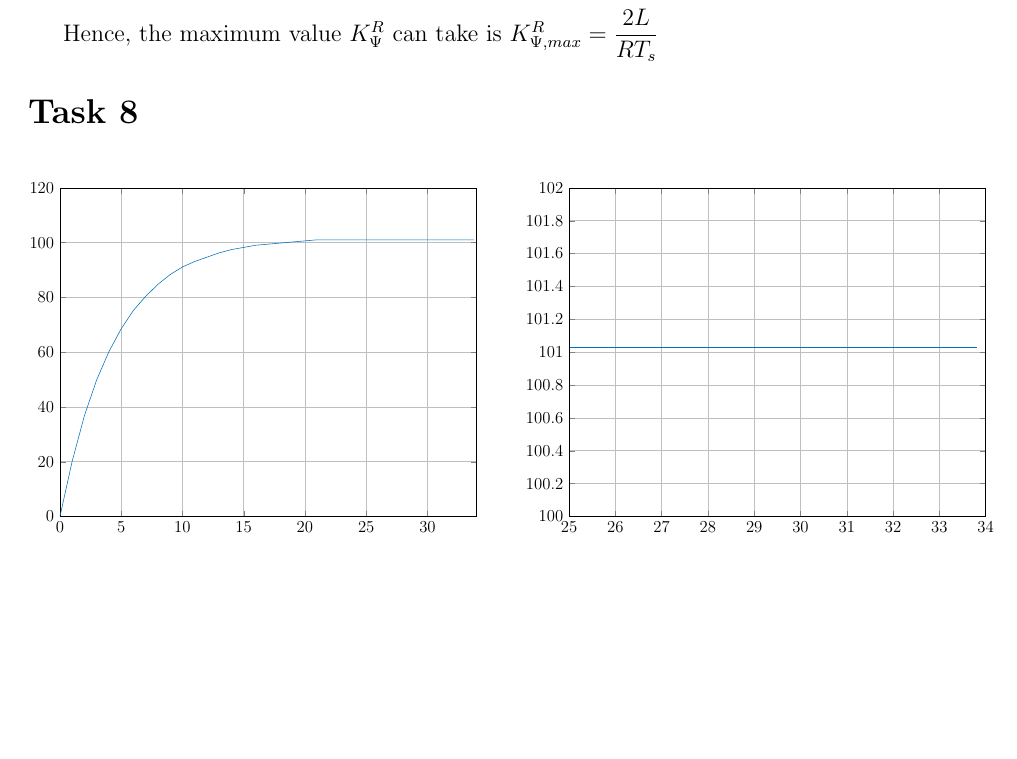
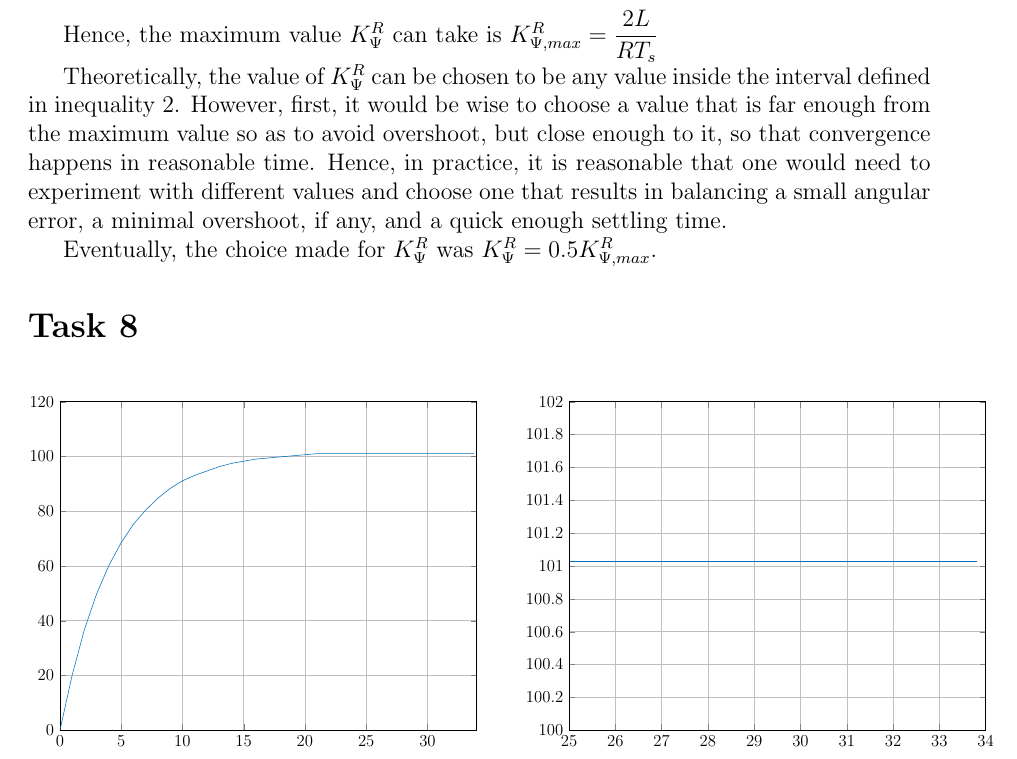
Before and after one commit to KTH-assignments/VT16_P3-EL2450-HW3-report, a LaTeX document (00.main.tex, which reads sections/07.tex): part of page 3 of 6, cut so that both start at the same text, the shorter picture padded with empty space. The pictures show the PDF file 00.main.pdf that the author committed with the source.

Commit message:
Motivates on choice of K_psi for task 7
	modified:   sections/07.tex

```diff
--- a/sections/07.tex
+++ b/sections/07.tex
@@ -25,3 +22,0 @@ circle:
-   0 < &\dfrac{T_s R}{L} K_{\Psi}^R < 2 \\
-   0 < &K_{\Psi}^R < \dfrac{2L}{R T_s} \\
-\end{align*}
@@ -28,2 +27,15 @@ circle:
+   0 < &\dfrac{T_s R}{L} K_{\Psi}^R < 2 \nonumber \\
+   0 < &K_{\Psi}^R < \dfrac{2L}{R T_s} \label{eq:7.2}
+\end{align}
 
 Hence, the maximum value $K_{\Psi}^R$ can take is $K_{\Psi,max}^R = \dfrac{2L}{R T_s}$
+
+Theoretically, the value of $K_{\Psi}^R$ can be chosen to be any value inside
+the interval defined in inequality \ref{eq:7.2}. However, first, it would be
+wise to choose a value that is far enough from the maximum value so as to avoid
+overshoot, but close enough to it, so that convergence happens in reasonable
+time. Hence, in practice, it is reasonable that one would need to experiment
+with different values and choose one that results in balancing a small angular
+error, a minimal overshoot, if any, and a quick enough settling time.
+
+Eventually, the choice made for $K_{\Psi}^R$ was $K_{\Psi}^R = 0.5K_{\Psi,max}^R$.
```
Also changed, not shown: 00.main.pdf, sections/07.tex (14 more changed lines), 1 other file.
